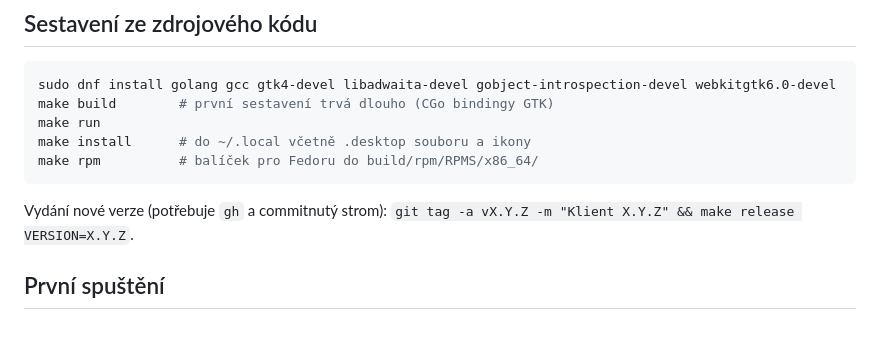
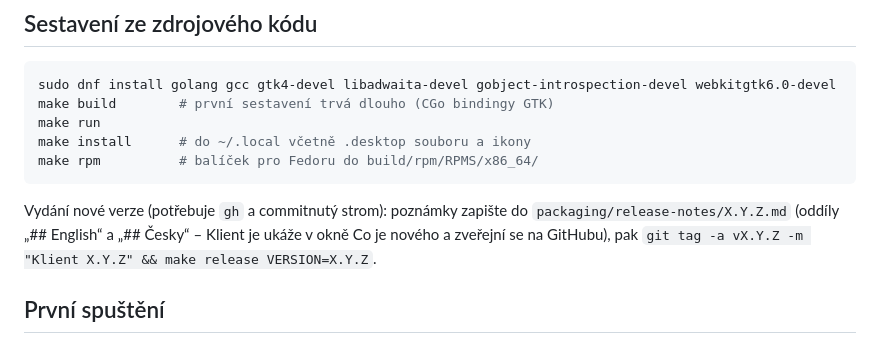
Before and after one commit to Imbecile6197/klient, a Markdown page: README.cs.md, the part around the change. Rendered like a GitHub page.

````diff
--- a/README.cs.md
+++ b/README.cs.md
@@ -38,7 +38,7 @@ make install      # do ~/.local včetně .desktop souboru a ikony
 make rpm          # balíček pro Fedoru do build/rpm/RPMS/x86_64/
 ```
 
-Vydání nové verze (potřebuje `gh` a commitnutý strom): `git tag -a vX.Y.Z -m "Klient X.Y.Z" && make release VERSION=X.Y.Z`.
+Vydání nové verze (potřebuje `gh` a commitnutý strom): poznámky zapište do `packaging/release-notes/X.Y.Z.md` (oddíly „## English“ a „## Česky“ – Klient je ukáže v okně Co je nového a zveřejní se na GitHubu), pak `git tag -a vX.Y.Z -m "Klient X.Y.Z" && make release VERSION=X.Y.Z`.
 
 ## První spuštění
 
````
Also changed, not shown: README.md (+1 -1 lines).
